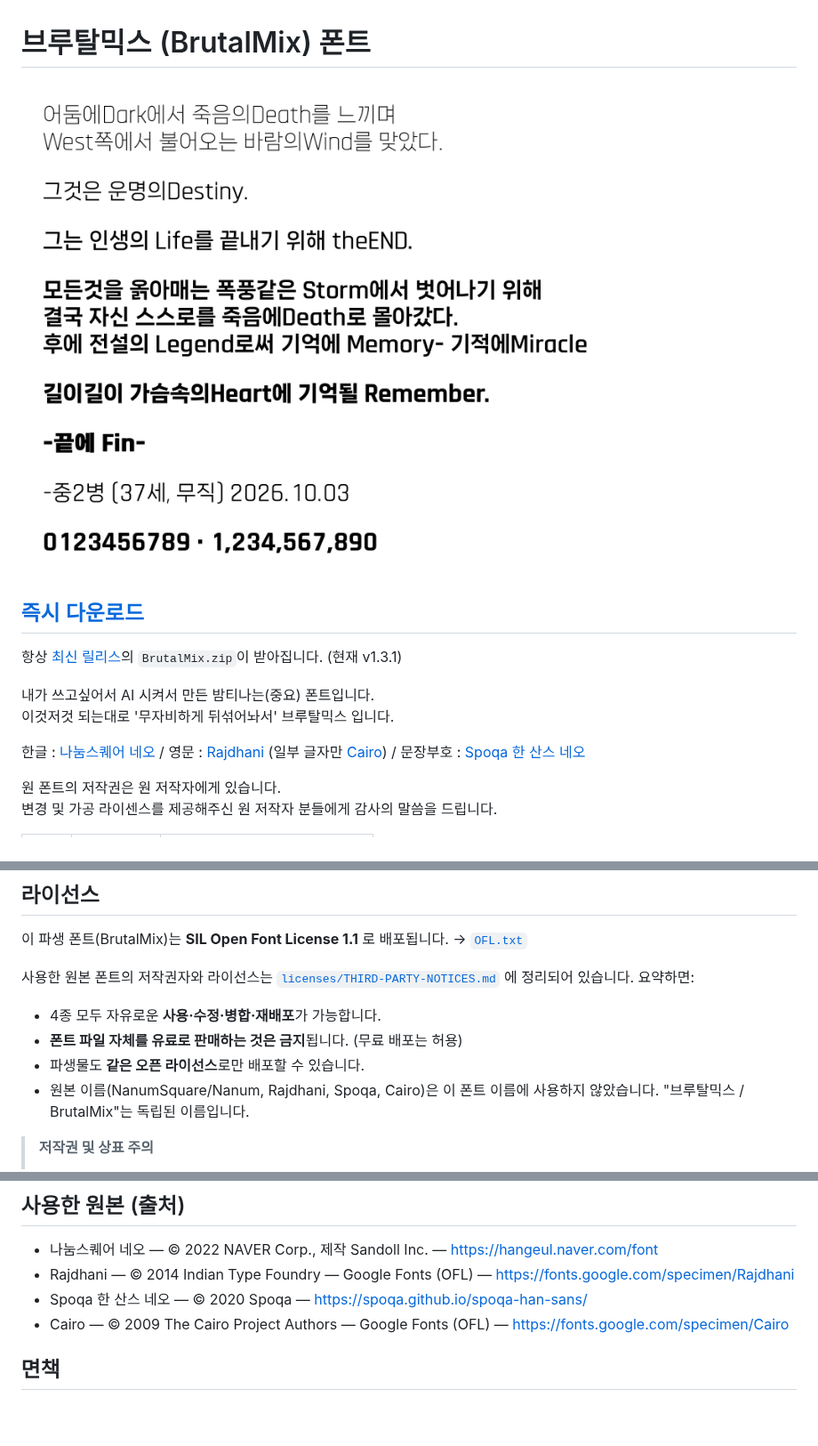
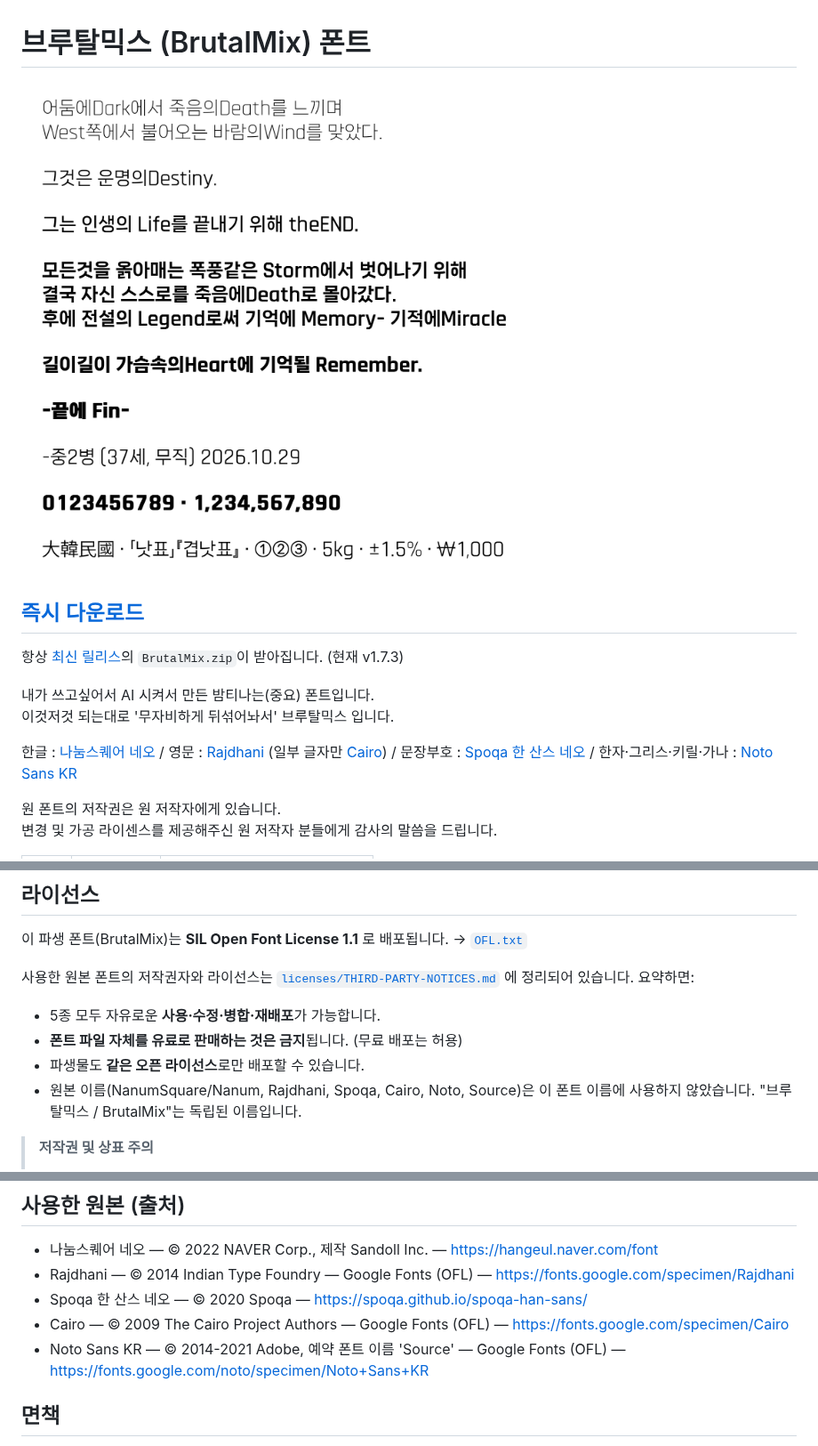
Before and after one commit to galaon/BrutalMix, a Markdown page: README.md, 3 parts joined by grey strips. Shown at 89% size. Rendered like a GitHub page; pictures changed too: specimen.png; blank space fills up the shorter version.

```diff
--- a/README.md
+++ b/README.md
@@ -3,12 +3,12 @@
 
 ## [즉시 다운로드](https://github.com/galaon/BrutalMix/releases/latest/download/BrutalMix.zip)
 
-항상 [최신 릴리스](https://github.com/galaon/BrutalMix/releases/latest)의 `BrutalMix.zip`이 받아집니다. (현재 v1.3.1)
+항상 [최신 릴리스](https://github.com/galaon/BrutalMix/releases/latest)의 `BrutalMix.zip`이 받아집니다. (현재 v1.7.3)
 
 내가 쓰고싶어서 AI 시켜서 만든 밤티나는(중요) 폰트입니다.<br>
 이것저것 되는대로 '무자비하게 뒤섞어놔서' 브루탈믹스 입니다.
 
-한글 : [나눔스퀘어 네오](https://hangeul.naver.com/font) / 영문 : [Rajdhani](https://fonts.google.com/specimen/Rajdhani) (일부 글자만 [Cairo](https://fonts.google.com/specimen/Cairo)) / 문장부호 : [Spoqa 한 산스 네오](https://spoqa.github.io/spoqa-han-sans/)
+한글 : [나눔스퀘어 네오](https://hangeul.naver.com/font) / 영문 : [Rajdhani](https://fonts.google.com/specimen/Rajdhani) (일부 글자만 [Cairo](https://fonts.google.com/specimen/Cairo)) / 문장부호 : [Spoqa 한 산스 네오](https://spoqa.github.io/spoqa-han-sans/) / 한자·그리스·키릴·가나 : [Noto Sans KR](https://fonts.google.com/noto/specimen/Noto+Sans+KR)
 
 원 폰트의 저작권은 원 저작자에게 있습니다.<br>
 변경 및 가공 라이센스를 제공해주신 원 저작자 분들에게 감사의 말씀을 드립니다.
@@ -89,10 +116,10 @@ Black 웨이트는 Heavy를 세로획 위주로 굵혀 합성한 웨이트입니
 사용한 원본 폰트의 저작권자와 라이선스는 [`licenses/THIRD-PARTY-NOTICES.md`](licenses/THIRD-PARTY-NOTICES.md)
 에 정리되어 있습니다. 요약하면:
 
-- 4종 모두 자유로운 **사용·수정·병합·재배포**가 가능합니다.
+- 5종 모두 자유로운 **사용·수정·병합·재배포**가 가능합니다.
 - **폰트 파일 자체를 유료로 판매하는 것은 금지**됩니다. (무료 배포는 허용)
 - 파생물도 **같은 오픈 라이선스**로만 배포할 수 있습니다.
-- 원본 이름(NanumSquare/Nanum, Rajdhani, Spoqa, Cairo)은 이 폰트 이름에
+- 원본 이름(NanumSquare/Nanum, Rajdhani, Spoqa, Cairo, Noto, Source)은 이 폰트 이름에
   사용하지 않았습니다. "브루탈믹스 / BrutalMix"는 독립된 이름입니다.
 
 > **저작권 및 상표 주의**
@@ -108,6 +135,7 @@ Black 웨이트는 Heavy를 세로획 위주로 굵혀 합성한 웨이트입니
 - Rajdhani — © 2014 Indian Type Foundry — Google Fonts (OFL) — https://fonts.google.com/specimen/Rajdhani
 - Spoqa 한 산스 네오 — © 2020 Spoqa — https://spoqa.github.io/spoqa-han-sans/
 - Cairo — © 2009 The Cairo Project Authors — Google Fonts (OFL) — https://fonts.google.com/specimen/Cairo
+- Noto Sans KR — © 2014-2021 Adobe, 예약 폰트 이름 'Source' — Google Fonts (OFL) — https://fonts.google.com/noto/specimen/Noto+Sans+KR
 
 
 ## 면책
```
Also changed, not shown: other parts of README.md (+33 -6 lines), licenses/THIRD-PARTY-NOTICES.md (+17 -3 lines), 6 other files.
